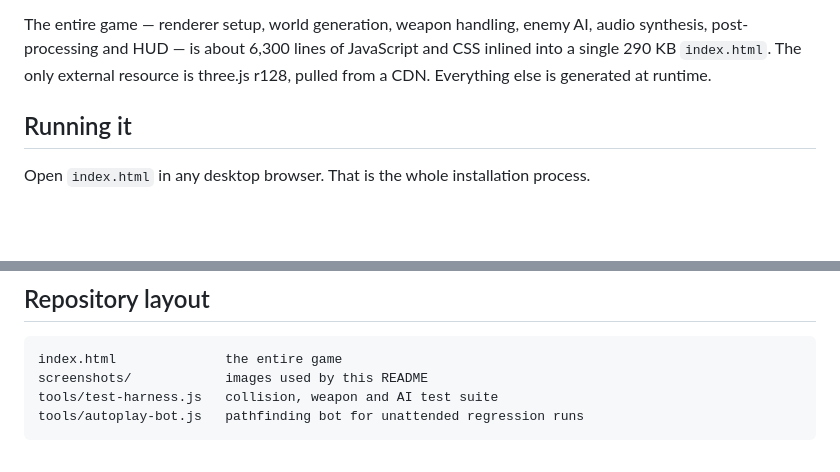
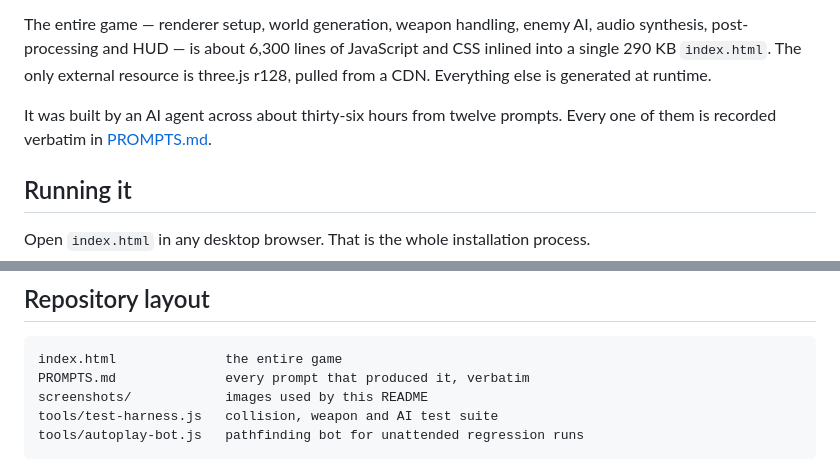
Before and after one commit to 6657debug/operation-ironhold, a Markdown page: README.md, 2 parts joined by grey strips. Drawn GitHub-style; blank space fills up the shorter version.

````diff
--- a/README.md
+++ b/README.md
@@ -13,6 +13,9 @@ The entire game — renderer setup, world generation, weapon handling, enemy AI,
 synthesis, post-processing and HUD — is about 6,300 lines of JavaScript and CSS inlined
 into a single 290 KB `index.html`. The only external resource is three.js r128, pulled
 from a CDN. Everything else is generated at runtime.
+
+It was built by an AI agent across about thirty-six hours from twelve prompts. Every one of
+them is recorded verbatim in [PROMPTS.md](PROMPTS.md).
 
 ## Running it
 
@@ -186,6 +189,7 @@ pixels thick every edge has to land on a whole device pixel or it smears.
 
 ```
 index.html              the entire game
+PROMPTS.md              every prompt that produced it, verbatim
 screenshots/            images used by this README
 tools/test-harness.js   collision, weapon and AI test suite
 tools/autoplay-bot.js   pathfinding bot for unattended regression runs
````
Also changed, not shown: PROMPTS.md (added, +310 -0 lines).
